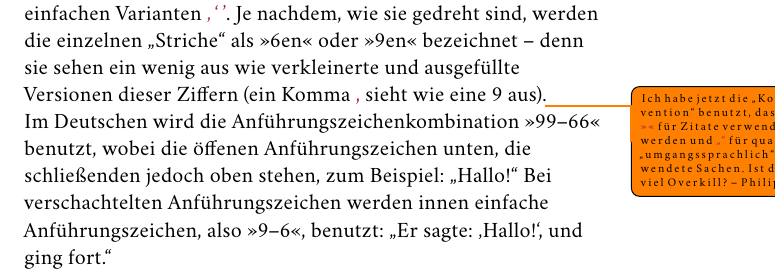
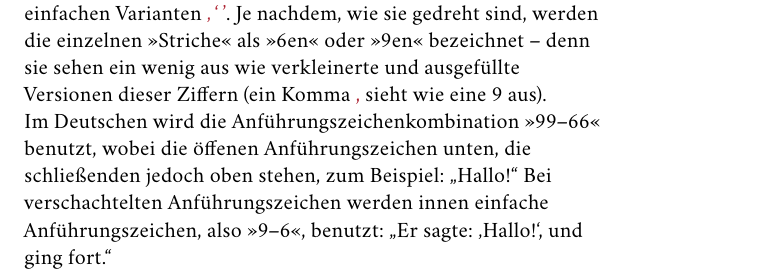
Before and after one commit to fkranhold/typography, a LaTeX book (main.tex, which reads 1-Zeichensetzung.tex): part of page 5 of 13, cut so that both start at the same text. Compiled offline with XeLaTeX; a missing font is replaced by an installed copy or a similar font.

Commit message:
Anführungszeichen korrigiert.

```diff
--- a/1-Zeichensetzung.tex
+++ b/1-Zeichensetzung.tex
@@ -8,12 +8,9 @@ Die Standardversionen der \emph{Anführungszeichen} sowohl im Deutschen
 als auch im Englischen sehen immer aus wie (gedrehte und verschobene)
 Kommata, also \Char{„}\,\Char{“}\,\Char{”} sowie die einfachen
 Varianten \Char{‚}\,\Char{‘}\,\Char{’}.  Je nachdem, wie sie gedreht
-sind, werden die einzelnen „Striche“ als »6en« oder »9en« bezeichnet
+sind, werden die einzelnen »Striche« als »6en« oder »9en« bezeichnet
 -- denn sie sehen ein wenig aus wie verkleinerte und ausgefüllte
 Versionen dieser Ziffern (ein Komma \Char{,} sieht wie eine 9 aus).
-\todo{Ich habe jetzt die „Konvention“ benutzt, dass \Char{»«} für
-  Zitate verwendet werden und \Char{„“} für quasi „umgangssprachlich“
-  verwendete Sachen.  Ist das zu viel Overkill?  -- Philip}
 
 Im Deutschen wird die Anführungszeichenkombination »99–66« benutzt, wobei die
 öffenen Anführungszeichen unten, die schließenden jedoch oben stehen, zum
```
